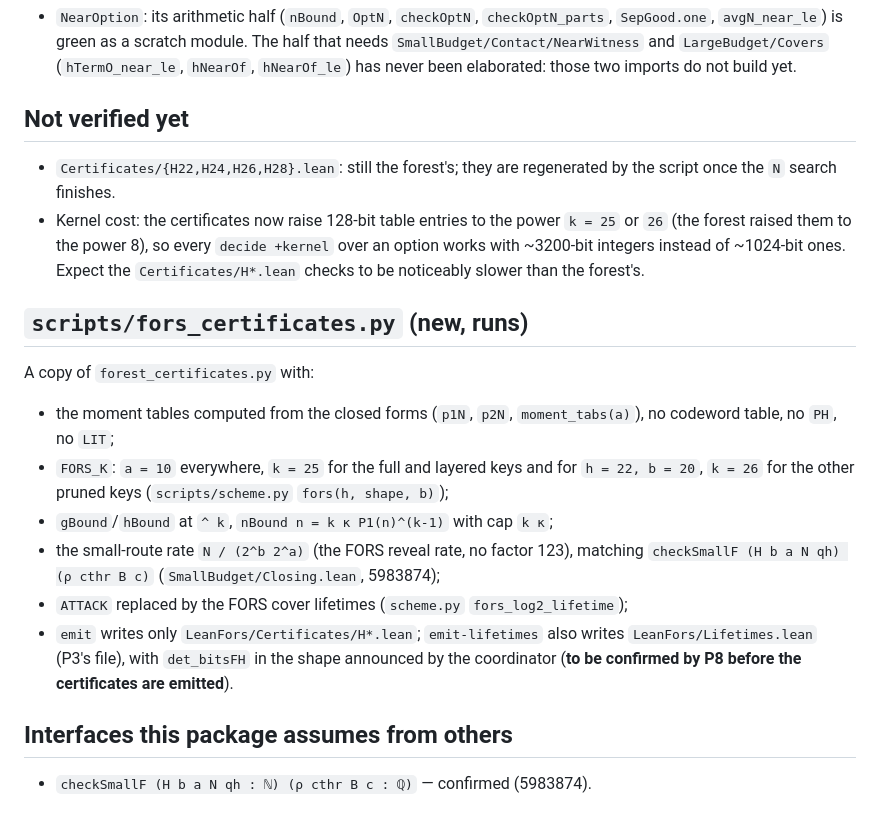
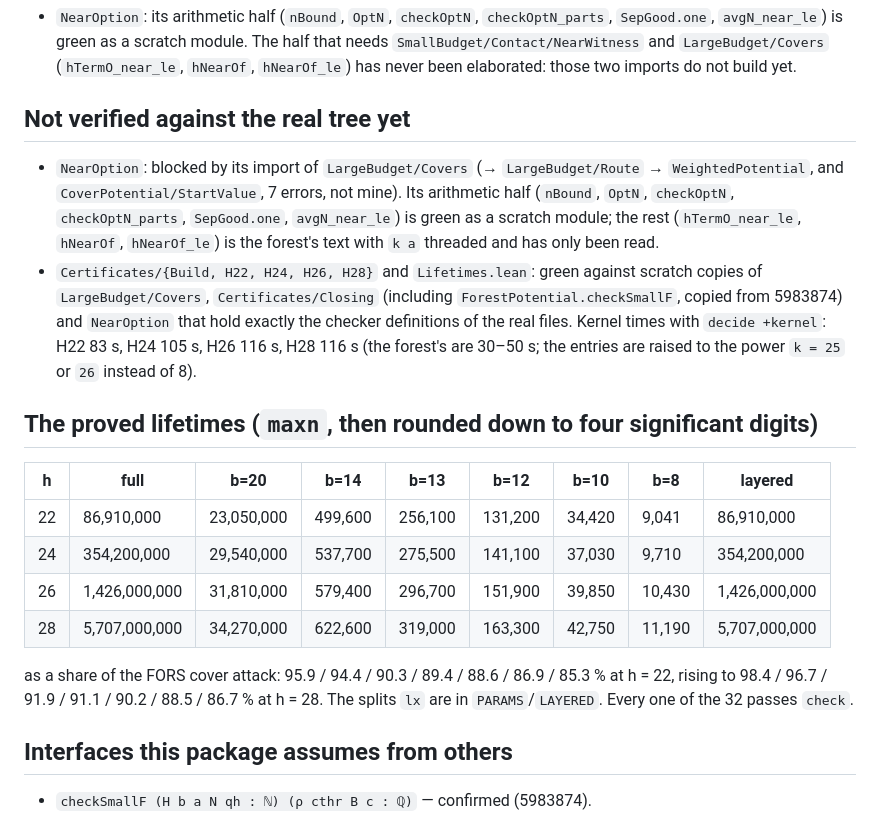
Before and after one commit to TomWambsgans/leanXMSS-leanSPHINCS-candidates, a Markdown page: formal/sphincs/P1_STATUS.md, the part around the change. Rendered like a GitHub page.

Commit message:
LeanFors: P1 status, the proved FORS lifetimes
Co-Authored-By: Claude Opus 5.5 <noreply@anthropic.com>

```diff
--- a/formal/sphincs/P1_STATUS.md
+++ b/formal/sphincs/P1_STATUS.md
@@ -39,27 +39,30 @@
   `SmallBudget/Contact/NearWitness` and `LargeBudget/Covers` (`hTermO_near_le`, `hNearOf`,
   `hNearOf_le`) has never been elaborated: those two imports do not build yet.
 
-## Not verified yet
-- `Certificates/{H22,H24,H26,H28}.lean`: still the forest's; they are regenerated by the script once
-  the `N` search finishes.
-- Kernel cost: the certificates now raise 128-bit table entries to the power `k = 25` or `26`
-  (the forest raised them to the power 8), so every `decide +kernel` over an option works with
-  ~3200-bit integers instead of ~1024-bit ones. Expect the `Certificates/H*.lean` checks to be
-  noticeably slower than the forest's.
+## Not verified against the real tree yet
+- `NearOption`: blocked by its import of `LargeBudget/Covers` (→ `LargeBudget/Route` →
+  `WeightedPotential`, and `CoverPotential/StartValue`, 7 errors, not mine). Its arithmetic half
+  (`nBound`, `OptN`, `checkOptN`, `checkOptN_parts`, `SepGood.one`, `avgN_near_le`) is green as a
+  scratch module; the rest (`hTermO_near_le`, `hNearOf`, `hNearOf_le`) is the forest's text with
+  `k a` threaded and has only been read.
+- `Certificates/{Build, H22, H24, H26, H28}` and `Lifetimes.lean`: green against scratch copies of
+  `LargeBudget/Covers`, `Certificates/Closing` (including `ForestPotential.checkSmallF`, copied from
+  5983874) and `NearOption` that hold exactly the checker definitions of the real files. Kernel
+  times with `decide +kernel`: H22 83 s, H24 105 s, H26 116 s, H28 116 s (the forest's are 30–50 s;
+  the entries are raised to the power `k = 25` or `26` instead of 8).
 
-## `scripts/fors_certificates.py` (new, runs)
-A copy of `forest_certificates.py` with:
-- the moment tables computed from the closed forms (`p1N`, `p2N`, `moment_tabs(a)`), no codeword
-  table, no `PH`, no `LIT`;
-- `FORS_K`: `a = 10` everywhere, `k = 25` for the full and layered keys and for `h = 22, b = 20`,
-  `k = 26` for the other pruned keys (`scripts/scheme.py` `fors(h, shape, b)`);
-- `gBound`/`hBound` at `^ k`, `nBound n = k κ P1(n)^(k-1)` with cap `k κ`;
-- the small-route rate `N / (2^b 2^a)` (the FORS reveal rate, no factor 123), matching
-  `checkSmallF (H b a N qh) (ρ cthr B c)` (`SmallBudget/Closing.lean`, 5983874);
-- `ATTACK` replaced by the FORS cover lifetimes (`scheme.py` `fors_log2_lifetime`);
-- `emit` writes only `LeanFors/Certificates/H*.lean`; `emit-lifetimes` also writes
-  `LeanFors/Lifetimes.lean` (P3's file), with `det_bitsFH` in the shape announced by the
-  coordinator (**to be confirmed by P8 before the certificates are emitted**).
+## The proved lifetimes (`maxn`, then rounded down to four significant digits)
+
+| h | full | b=20 | b=14 | b=13 | b=12 | b=10 | b=8 | layered |
+|---|------|------|------|------|------|------|-----|---------|
+| 22 | 86,910,000 | 23,050,000 | 499,600 | 256,100 | 131,200 | 34,420 | 9,041 | 86,910,000 |
+| 24 | 354,200,000 | 29,540,000 | 537,700 | 275,500 | 141,100 | 37,030 | 9,710 | 354,200,000 |
+| 26 | 1,426,000,000 | 31,810,000 | 579,400 | 296,700 | 151,900 | 39,850 | 10,430 | 1,426,000,000 |
+| 28 | 5,707,000,000 | 34,270,000 | 622,600 | 319,000 | 163,300 | 42,750 | 11,190 | 5,707,000,000 |
+
+as a share of the FORS cover attack: 95.9 / 94.4 / 90.3 / 89.4 / 88.6 / 86.9 / 85.3 % at h = 22,
+rising to 98.4 / 96.7 / 91.9 / 91.1 / 90.2 / 88.5 / 86.7 % at h = 28. The splits `lx` are in
+`PARAMS`/`LAYERED`. Every one of the 32 passes `check`.
 
 ## Interfaces this package assumes from others
 - `checkSmallF (H b a N qh : ℕ) (ρ cthr B c : ℚ)` — confirmed (5983874).
```
